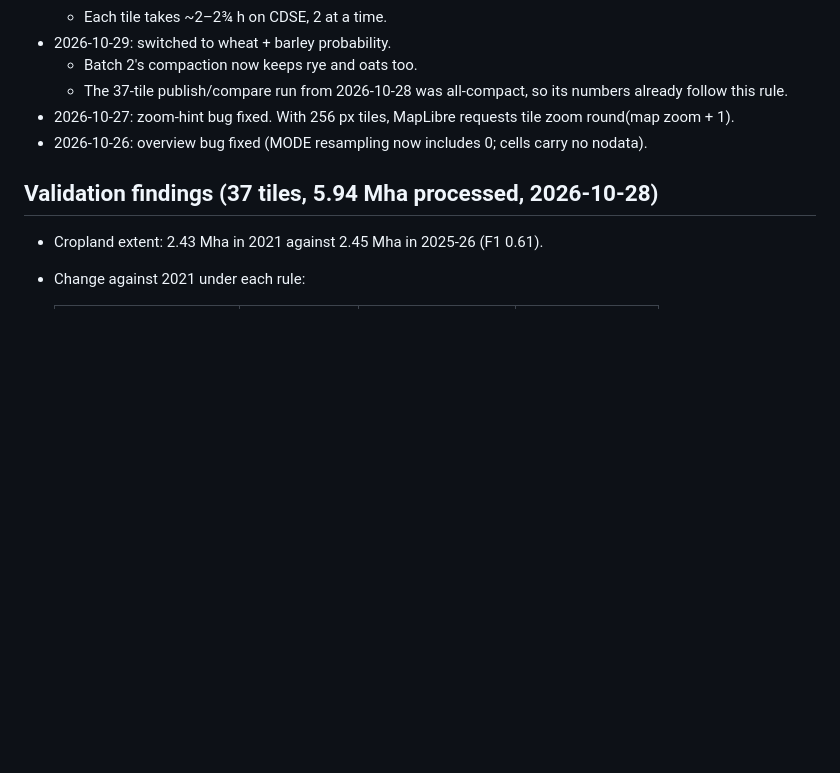
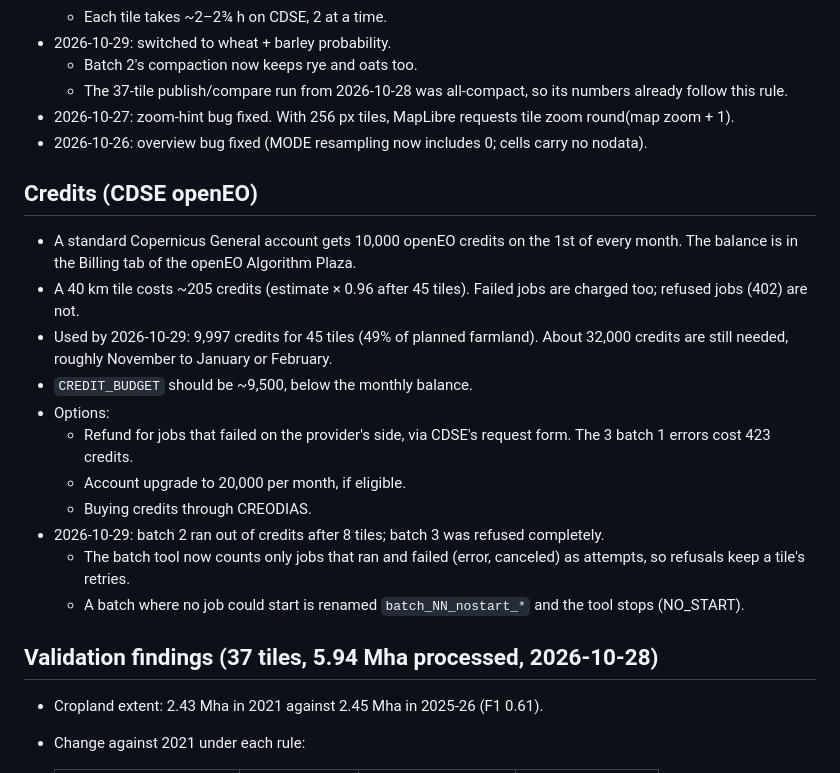
Before and after one commit to rawazrauf/iraq-farms-health, a Markdown page: tools/crop-layer-publishing.md, the part around the change. GitHub-like rendering; blank space fills up the shorter version.

```diff
--- a/tools/crop-layer-publishing.md
+++ b/tools/crop-layer-publishing.md
@@ -41,6 +41,19 @@
   - The 37-tile publish/compare run from 2026-10-28 was all-compact, so its numbers already follow this rule.
 - 2026-10-27: zoom-hint bug fixed. With 256 px tiles, MapLibre requests tile zoom round(map zoom + 1).
 - 2026-10-26: overview bug fixed (MODE resampling now includes 0; cells carry no nodata).
+
+## Credits (CDSE openEO)
+- A standard Copernicus General account gets 10,000 openEO credits on the 1st of every month. The balance is in the Billing tab of the openEO Algorithm Plaza.
+- A 40 km tile costs ~205 credits (estimate × 0.96 after 45 tiles). Failed jobs are charged too; refused jobs (402) are not.
+- Used by 2026-10-29: 9,997 credits for 45 tiles (49% of planned farmland). About 32,000 credits are still needed, roughly November to January or February.
+- `CREDIT_BUDGET` should be ~9,500, below the monthly balance.
+- Options:
+  - Refund for jobs that failed on the provider's side, via CDSE's request form. The 3 batch 1 errors cost 423 credits.
+  - Account upgrade to 20,000 per month, if eligible.
+  - Buying credits through CREODIAS.
+- 2026-10-29: batch 2 ran out of credits after 8 tiles; batch 3 was refused completely.
+  - The batch tool now counts only jobs that ran and failed (error, canceled) as attempts, so refusals keep a tile's retries.
+  - A batch where no job could start is renamed `batch_NN_nostart_*` and the tool stops (NO_START).
 
 ## Validation findings (37 tiles, 5.94 Mha processed, 2026-10-28)
 - Cropland extent: 2.43 Mha in 2021 against 2.45 Mha in 2025-26 (F1 0.61).
```
